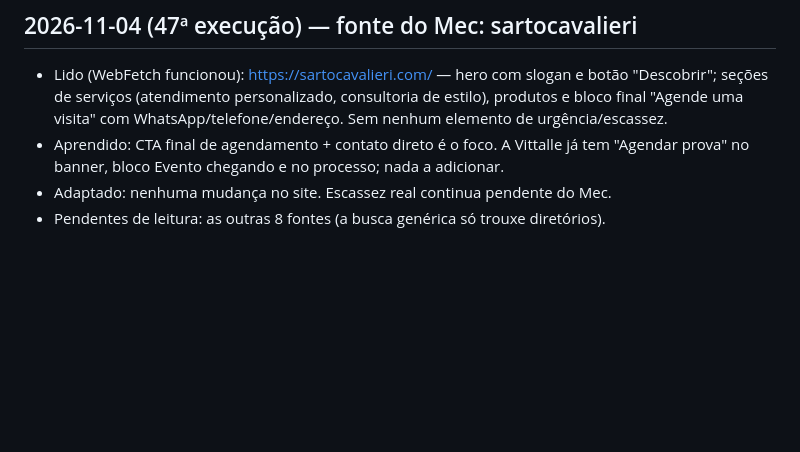
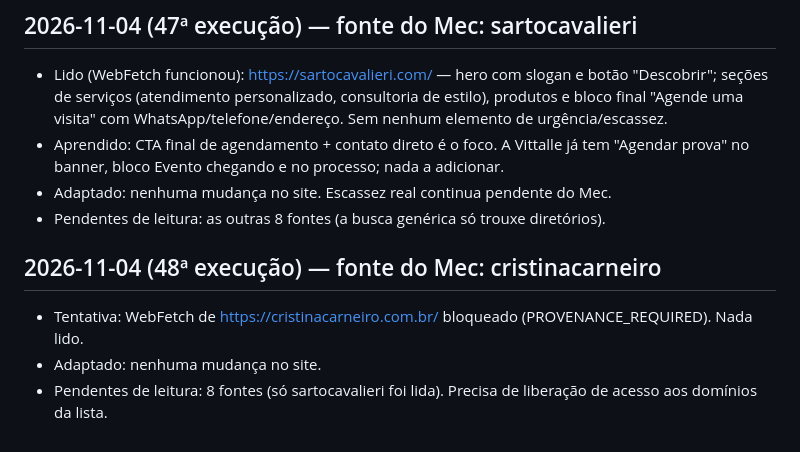
Before and after one commit to mecman-22/vittalle, a Markdown page: notas/pesquisa.md, the part around the change. GitHub-like rendering; blank space fills up the shorter version.

Commit message:
Notas: registro da 48ª execução (fonte bloqueada)
Co-Authored-By: Claude Sonnet 5.5 <noreply@anthropic.com>
Claude-Session: https://claude.ai/code/session_015Y43w5SZFCQPHFML9hJYRz

```diff
--- a/notas/pesquisa.md
+++ b/notas/pesquisa.md
@@ -272,3 +272,8 @@
 - Aprendido: CTA final de agendamento + contato direto é o foco. A Vittalle já tem "Agendar prova" no banner, bloco Evento chegando e no processo; nada a adicionar.
 - Adaptado: nenhuma mudança no site. Escassez real continua pendente do Mec.
 - Pendentes de leitura: as outras 8 fontes (a busca genérica só trouxe diretórios).
+
+## 2026-11-04 (48ª execução) — fonte do Mec: cristinacarneiro
+- Tentativa: WebFetch de https://cristinacarneiro.com.br/ bloqueado (PROVENANCE_REQUIRED). Nada lido.
+- Adaptado: nenhuma mudança no site.
+- Pendentes de leitura: 8 fontes (só sartocavalieri foi lida). Precisa de liberação de acesso aos domínios da lista.
```
